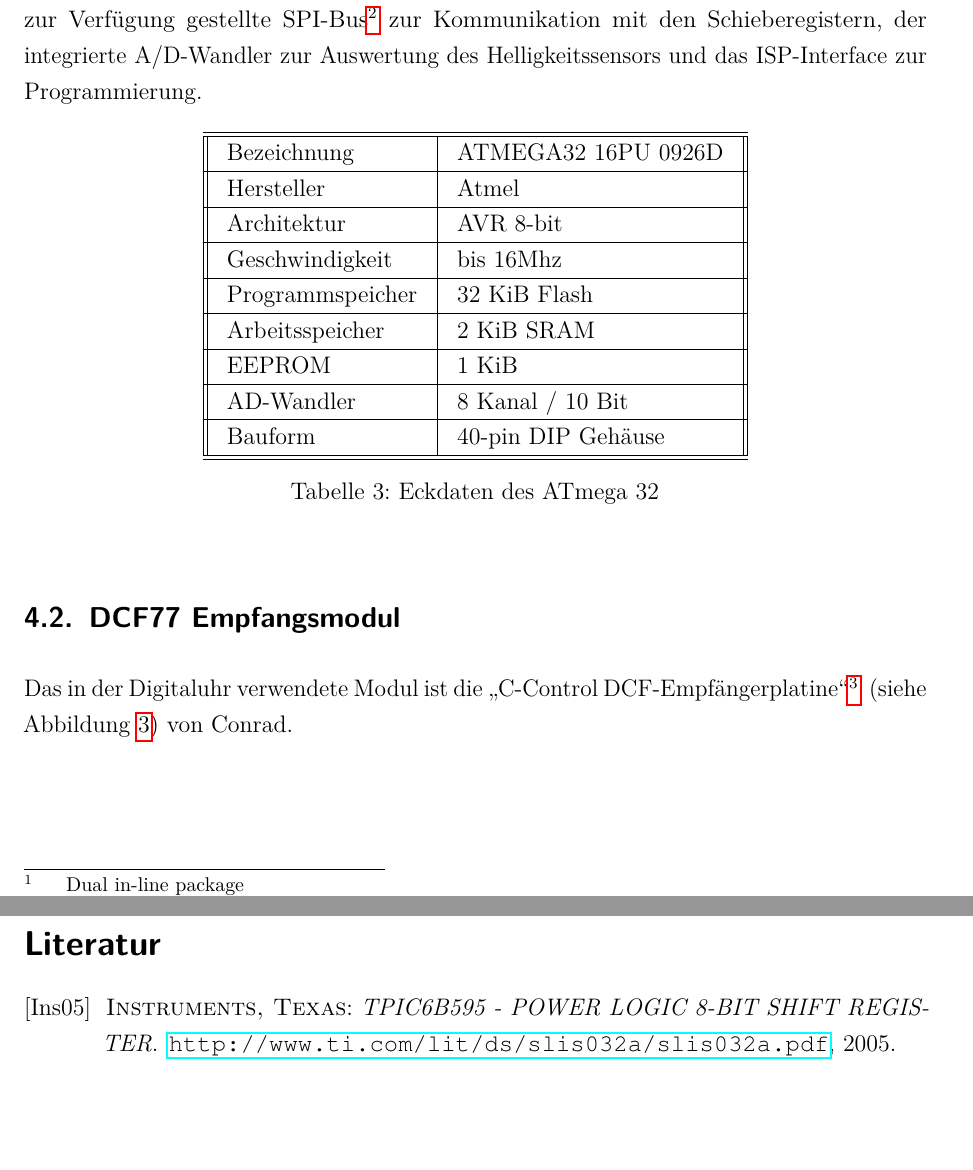
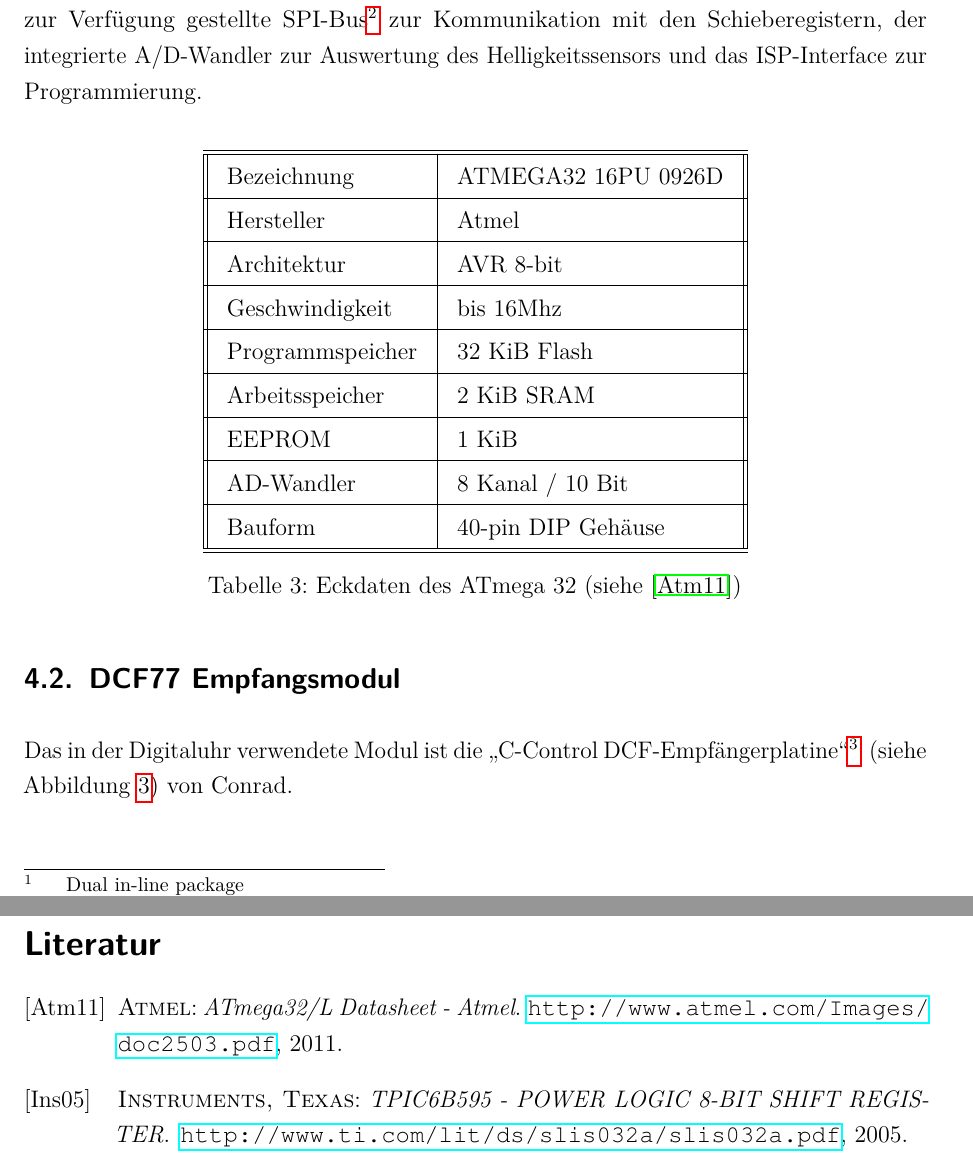
Before and after one commit to Empage/Digimato, a LaTeX document (latex/document.tex, which reads latex/Literatur/stud.bib, latex/komponenten.tex): two parts of pages 11 and 33 of 41, joined at a grey line, cut so that both start at the same text, the shorter picture padded with empty space. Compiled offline with pdfLaTeX.

Commit message:
Image enhancements and datasheet atmega

```diff
--- a/latex/Literatur/stud.bib
+++ b/latex/Literatur/stud.bib
@@ -27,3 +27,10 @@ title = {TPIC6B595 - POWER LOGIC 8-BIT SHIFT REGISTER},
 journal = {\url{http://www.ti.com/lit/ds/slis032a/slis032a.pdf}},
 year = 2005,
 }
+
+@article{atmega32,
+author = {Atmel},
+title = {ATmega32/L Datasheet - Atmel},
+journal = {\url{http://www.atmel.com/Images/doc2503.pdf}},
+year = 2011,
+}
--- a/latex/komponenten.tex
+++ b/latex/komponenten.tex
@@ -2,10 +2,10 @@
 \subsection{Mikrocontroller}
 Die zentrale Komponente der Digitaluhr ist der Mikrocontroller ATmega32. Der von Atmel hergestellte 8-bit Kontroller ist im 40-pin DIP\footnote{Dual in-line package} Format verfügbar. Dies ermöglicht die einfache Verwendung auf einer Lochrasterplatine mit 2,54 mm Lochabstand. Programmiert wird der ATmega entweder in C oder in AVR-Assembler, die Wahl fiel hier auf die komfortablere Sprache C.
 Viele der integrierten Komponenten wurden genutzt: Der zur Verfügung gestellte SPI-Bus\footnote{Serial Peripheral Interface} zur Kommunikation mit den Schieberegistern, der integrierte A/D-Wandler zur Auswertung des Helligkeitssensors und das ISP-Interface zur Programmierung.
-\begin{table}[htp]
-  \centering
-  \renewcommand{\arraystretch}{1.2}
-  \begin{tabular}{||l | l||}
+
+\begin{center}
+ \renewcommand{\arraystretch}{1.2}
+ \begin{tabular}{||l | l||}
   \hline\hline
   Bezeichnung&ATMEGA32 16PU 0926D\\\hline
   Hersteller&Atmel\\\hline
@@ -18,8 +18,10 @@ Viele der integrierten Komponenten wurden genutzt: Der zur Verfügung gestellte
   Bauform&40-pin DIP Gehäuse \\
   \hline\hline
 \end{tabular}
-\caption{Eckdaten des ATmega 32}
-\end{table}
+\captionof{table}{Eckdaten des ATmega 32 (siehe \cite{atmega32})}
+\end{center}
+
+
 
 \subsection{DCF77 Empfangsmodul}\label{sec_dcf77modul}
 Das in der Digitaluhr verwendete Modul ist die \glqq C-Control DCF-Empfängerplatine\grqq\footnote{\url{http://www.conrad.de/ce/de/product/641138/C-Control-DCF-Empfaengerplatine}, Bestellnummer: 641138 - 62}~ (siehe Abbildung \ref{fig_dcf77}) von Conrad.
```
Also changed, not shown: latex/images/dcf_empfaenger.jpg, latex/images/gehaeuse2.jpg, latex/images/gehaeuse3.jpg, latex/images/gehaeuse4.jpg, latex/images/gehaeuse5.jpg, 4 other files.
